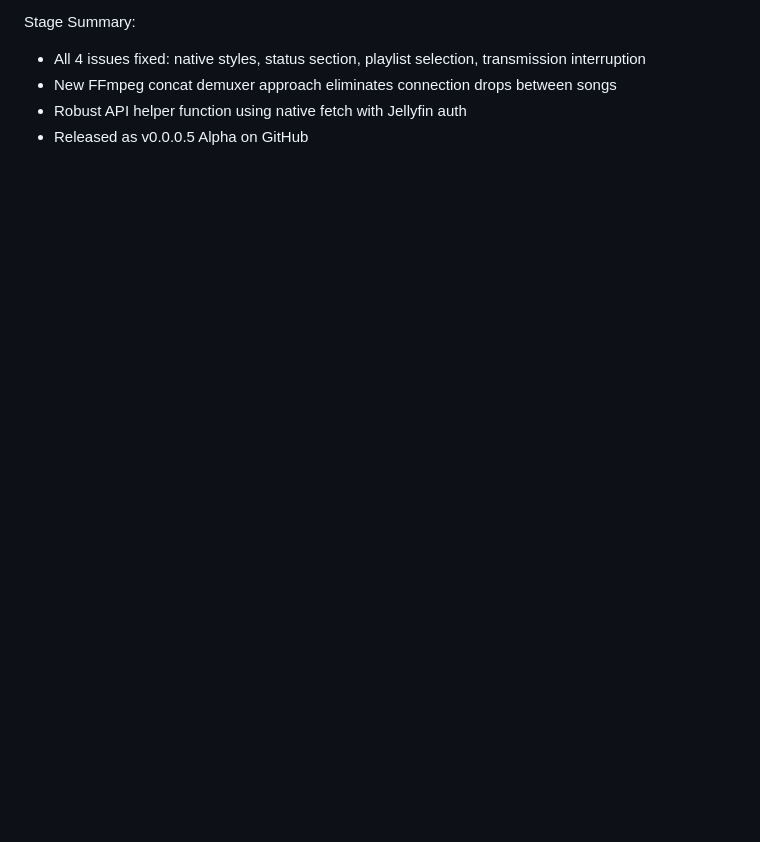
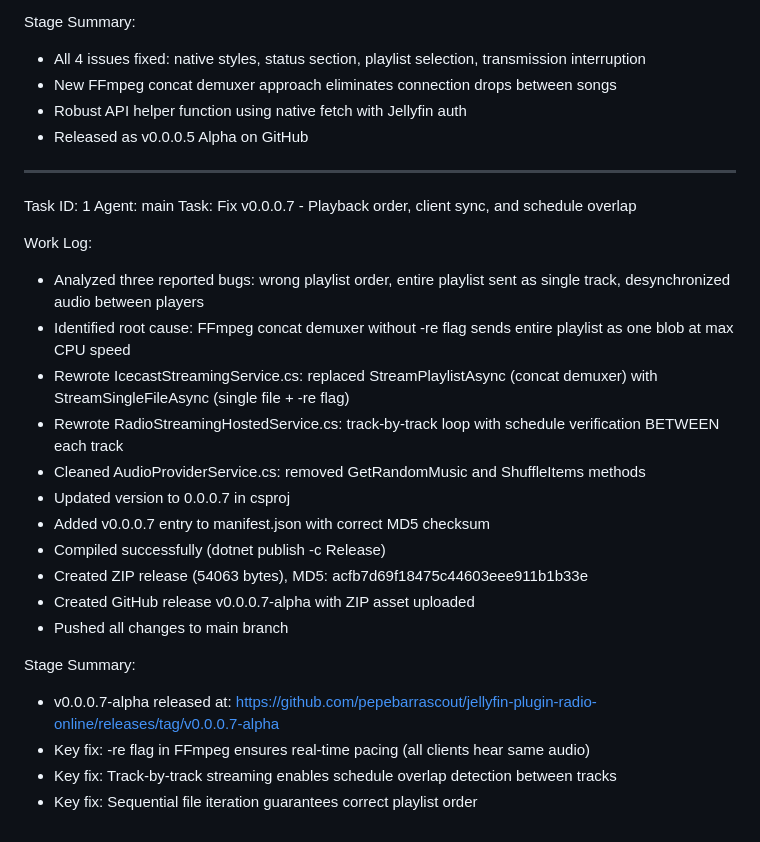
Before and after one commit to pepebarrascout/jellyfin-plugin-radio-online, a Markdown page: worklog.md, the part around the change. Drawn GitHub-style; blank space fills up the shorter version.

Commit message:
94f2a6fc-9a4c-45d7-b754-9000a2b61753

```diff
--- a/worklog.md
+++ b/worklog.md
@@ -133,3 +133,27 @@ Stage Summary:
 - New FFmpeg concat demuxer approach eliminates connection drops between songs
 - Robust API helper function using native fetch with Jellyfin auth
 - Released as v0.0.0.5 Alpha on GitHub
+
+---
+Task ID: 1
+Agent: main
+Task: Fix v0.0.0.7 - Playback order, client sync, and schedule overlap
+
+Work Log:
+- Analyzed three reported bugs: wrong playlist order, entire playlist sent as single track, desynchronized audio between players
+- Identified root cause: FFmpeg concat demuxer without -re flag sends entire playlist as one blob at max CPU speed
+- Rewrote IcecastStreamingService.cs: replaced StreamPlaylistAsync (concat demuxer) with StreamSingleFileAsync (single file + -re flag)
+- Rewrote RadioStreamingHostedService.cs: track-by-track loop with schedule verification BETWEEN each track
+- Cleaned AudioProviderService.cs: removed GetRandomMusic and ShuffleItems methods
+- Updated version to 0.0.0.7 in csproj
+- Added v0.0.0.7 entry to manifest.json with correct MD5 checksum
+- Compiled successfully (dotnet publish -c Release)
+- Created ZIP release (54063 bytes), MD5: acfb7d69f18475c44603eee911b1b33e
+- Created GitHub release v0.0.0.7-alpha with ZIP asset uploaded
+- Pushed all changes to main branch
+
+Stage Summary:
+- v0.0.0.7-alpha released at: https://github.com/pepebarrascout/jellyfin-plugin-radio-online/releases/tag/v0.0.0.7-alpha
+- Key fix: -re flag in FFmpeg ensures real-time pacing (all clients hear same audio)
+- Key fix: Track-by-track streaming enables schedule overlap detection between tracks
+- Key fix: Sequential file iteration guarantees correct playlist order
```
